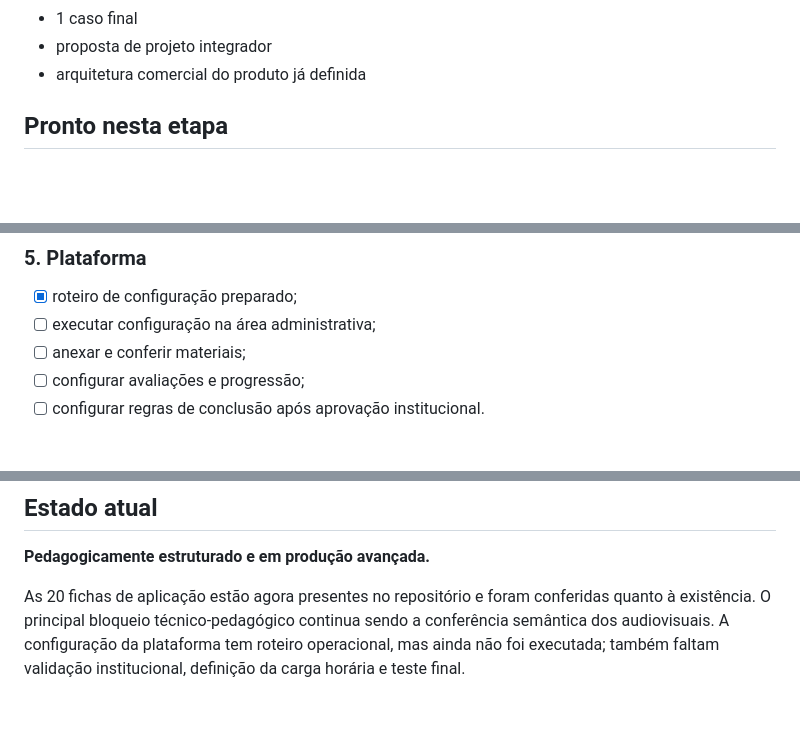
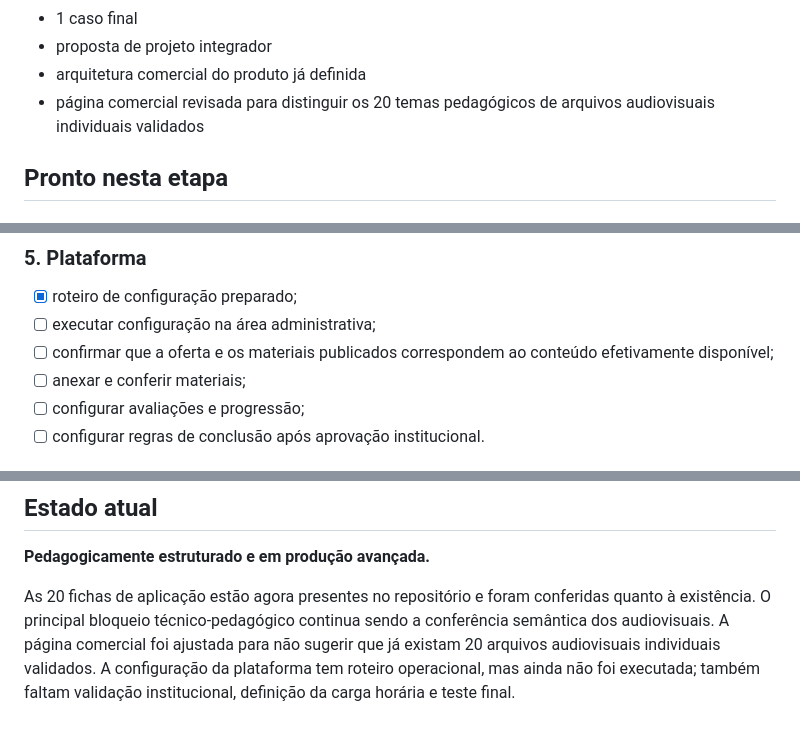
Before and after one commit to frxholding/frx-site, a Markdown page: docs/formacao/MAPA-PRONTIDAO-METODO-INQUEBRAVEL-NIVEL-I.md, 3 parts joined by grey strips. Rendered like a GitHub page; blank space fills up the shorter version.

Commit message:
docs: record commercial page clarification in readiness map

```diff
--- a/docs/formacao/MAPA-PRONTIDAO-METODO-INQUEBRAVEL-NIVEL-I.md
+++ b/docs/formacao/MAPA-PRONTIDAO-METODO-INQUEBRAVEL-NIVEL-I.md
@@ -16,6 +16,7 @@
 - 1 caso final
 - proposta de projeto integrador
 - arquitetura comercial do produto já definida
+- página comercial revisada para distinguir os 20 temas pedagógicos de arquivos audiovisuais individuais validados
 
 ## Pronto nesta etapa
 
@@ -63,6 +64,7 @@ Só deve ser configurada depois da validação dos critérios institucionais e d
 ### 5. Plataforma
 - [x] roteiro de configuração preparado;
 - [ ] executar configuração na área administrativa;
+- [ ] confirmar que a oferta e os materiais publicados correspondem ao conteúdo efetivamente disponível;
 - [ ] anexar e conferir materiais;
 - [ ] configurar avaliações e progressão;
 - [ ] configurar regras de conclusão após aprovação institucional.
@@ -79,4 +81,4 @@ O produto não deve ser considerado definitivamente pronto apenas porque a pági
 
 **Pedagogicamente estruturado e em produção avançada.**
 
-As 20 fichas de aplicação estão agora presentes no repositório e foram conferidas quanto à existência. O principal bloqueio técnico-pedagógico continua sendo a conferência semântica dos audiovisuais. A configuração da plataforma tem roteiro operacional, mas ainda não foi executada; também faltam validação institucional, definição da carga horária e teste final.
+As 20 fichas de aplicação estão agora presentes no repositório e foram conferidas quanto à existência. O principal bloqueio técnico-pedagógico continua sendo a conferência semântica dos audiovisuais. A página comercial foi ajustada para não sugerir que já existam 20 arquivos audiovisuais individuais validados. A configuração da plataforma tem roteiro operacional, mas ainda não foi executada; também faltam validação institucional, definição da carga horária e teste final.
```
